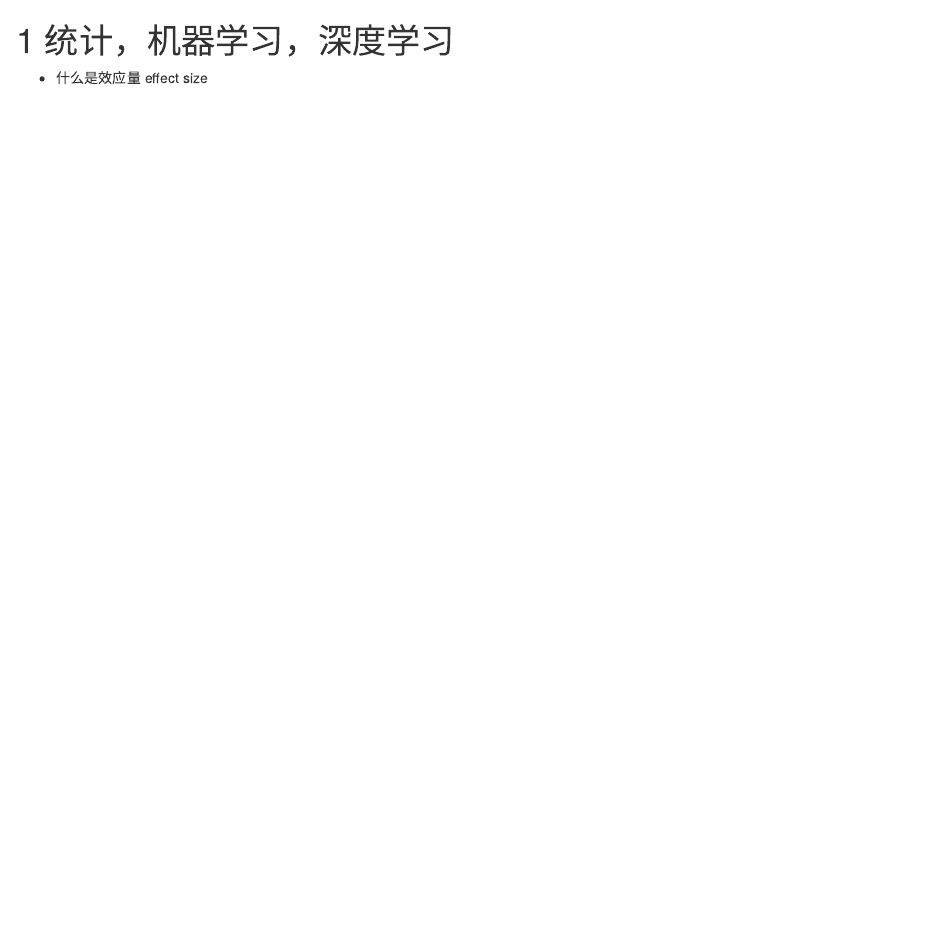
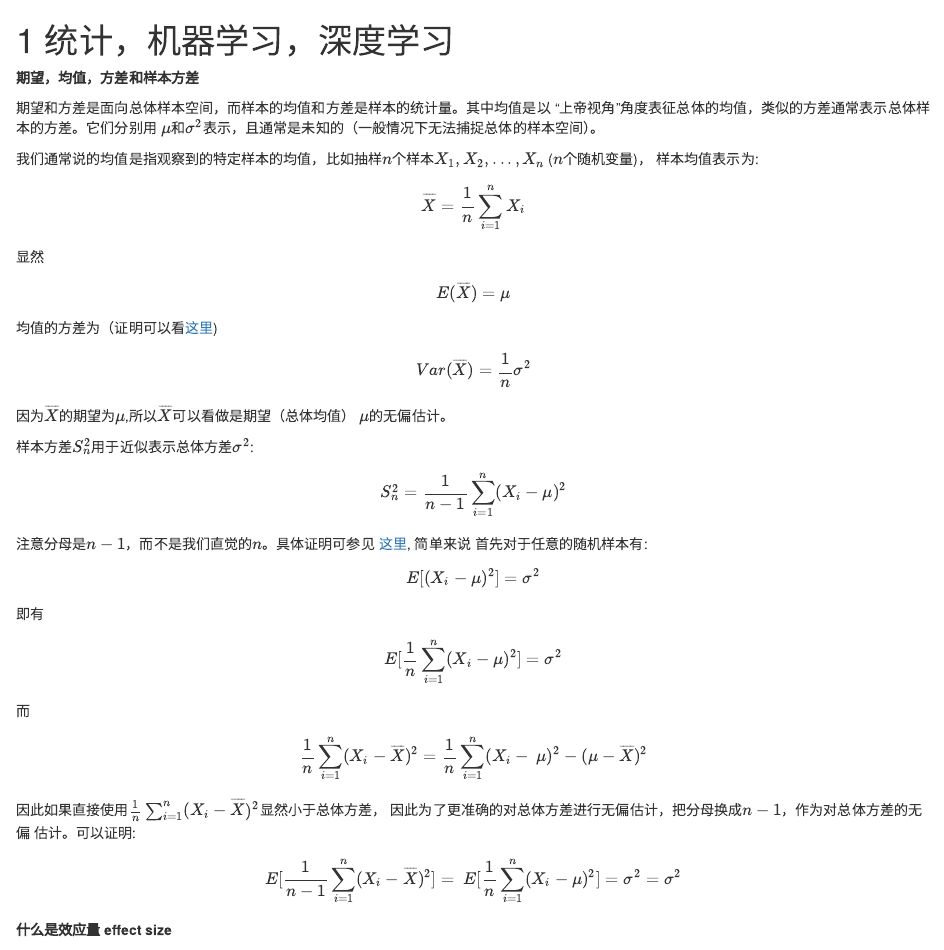
Before and after one commit to yiluheihei/question, an R Markdown document (statistics-ml.Rmd): the page in a window 1100 px wide, from its top. Rendered offline with R 4.5, knitr and Pandoc, with nearby package versions; drawn as R Markdown's standard HTML page in place of the format the file asks for.

Commit message:
总体期望、方差；样本均值和样本方差

```diff
--- a/_output.yml
+++ b/_output.yml
@@ -8,6 +8,7 @@ bookdown::gitbook:
       after: |
         <li><a href="https://github.com/rstudio/bookdown" target="blank">Published with bookdown</a></li>
     download: ["pdf", "epub"]
+    toc_depth: 4
 bookdown::pdf_book:
   includes:
     in_header: preamble.tex
--- a/statistics-ml.Rmd
+++ b/statistics-ml.Rmd
@@ -1,6 +1,53 @@
 # 统计，机器学习，深度学习
 
-- 什么是效应量 effect size
+
+**期望，均值，方差和样本方差**
+
+期望和方差是面向总体样本空间，而样本的均值和方差是样本的统计量。其中均值是以
+“上帝视角”角度表征总体的均值，类似的方差通常表示总体样本的方差。它们分别用
+$\mu$和$\sigma^{2}$表示，且通常是未知的（一般情况下无法捕捉总体的样本空间）。
+
+我们通常说的均值是指观察到的特定样本的均值，比如抽样$n$个样本$X_1, X_2, ..., X_n$
+($n$个随机变量)，
+样本均值表示为:
+
+$$\overline{X} = \frac{1}{n}\sum_{i=1}^nX_i$$
+显然
+
+$$E(\overline{X}) = \mu$$
+均值的方差为（证明可以看[这里](https://math.stackexchange.com/questions/1363505/prove-that-e-overlinex-mu2-frac1n-sigma2?answertab=active#tab-top))
+$$Var(\overline{X}) = \frac{1}{n}\sigma^2$$
+
+因为$\overline{X}$的期望为$\mu$,所以$\overline{X}$可以看做是期望（总体均值）
+$\mu$的无偏估计。
+
+样本方差$S_n^2$用于近似表示总体方差$\sigma^2$:
+
+$$S_n^2 = \frac{1}{n-1}\sum_{i=1}^n(X_i - \mu)^2$$
+注意分母是$n-1$，而不是我们直觉的$n$。具体证明可参见
+[这里](https://www.zhihu.com/question/20099757), 简单来说
+首先对于任意的随机样本有:
+
+$$E[(X_i - \mu)^2] = \sigma^2$$
+即有
+
+$$E[\frac{1}{n}\sum_{i=1}^n(X_i - \mu)^2] = \sigma^2$$
+
+而
+
+$$\frac{1}{n}\sum_{i=1}^n(X_i - \overline{X})^2 = \frac{1}{n}\sum_{i=1}^n(X_i - \
+\mu)^2 - (\mu - \overline{X})^2$$
+
+
+因此如果直接使用$\frac{1}{n}\sum_{i=1}^n(X_i - \overline{X})^2$显然小于总体方差，
+因此为了更准确的对总体方差进行无偏估计，把分母换成$n - 1$，作为对总体方差的无偏
+估计。可以证明:
+
+$$E[\frac{1}{n-1}\sum_{i=1}^n(X_i - \overline{X})^2] = \
+E[\frac{1}{n}\sum_{i=1}^n(X_i - \mu)^2] = \sigma^2 = \sigma^2$$
+
+
+**什么是效应量 effect size**
 
   p值通常用于判定差异是否显著。一般我们认为 p 小于 0.05，则差异显著，那么差别
   到底有多大，效应量是对差异程度的度量。也就是说 p 用于定性是否显著差异，效应量
```
Also changed, not shown: statistics-ml.Rmd (2 more changed lines).
